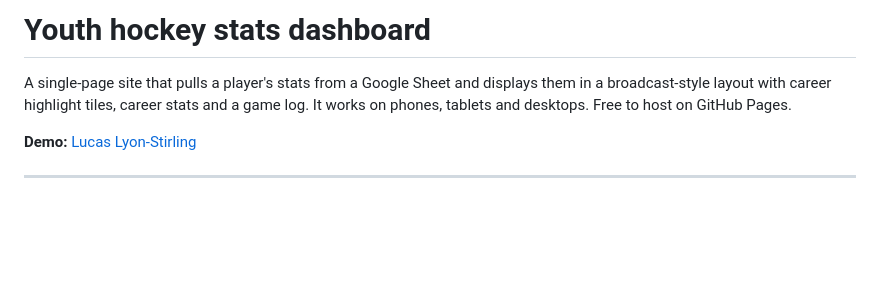
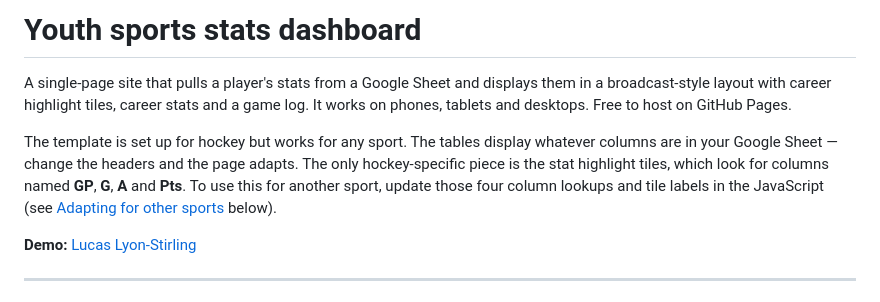
Before and after one commit to sstirling/lls, a Markdown page: README.md, the part around one of its changes. Rendered like a GitHub page; blank space fills up the shorter version.

```diff
--- a/README.md
+++ b/README.md
@@ -1,6 +1,8 @@
-# Youth hockey stats dashboard
+# Youth sports stats dashboard
 
 A single-page site that pulls a player's stats from a Google Sheet and displays them in a broadcast-style layout with career highlight tiles, career stats and a game log. It works on phones, tablets and desktops. Free to host on GitHub Pages.
+
+The template is set up for hockey but works for any sport. The tables display whatever columns are in your Google Sheet — change the headers and the page adapts. The only hockey-specific piece is the stat highlight tiles, which look for columns named **GP**, **G**, **A** and **Pts**. To use this for another sport, update those four column lookups and tile labels in the JavaScript (see [Adapting for other sports](#adapting-for-other-sports) below).
 
 **Demo:** [Lucas Lyon-Stirling](https://sstirling.github.io/lls/)
 
```
Also changed, not shown: other parts of README.md (+48 -2 lines).
